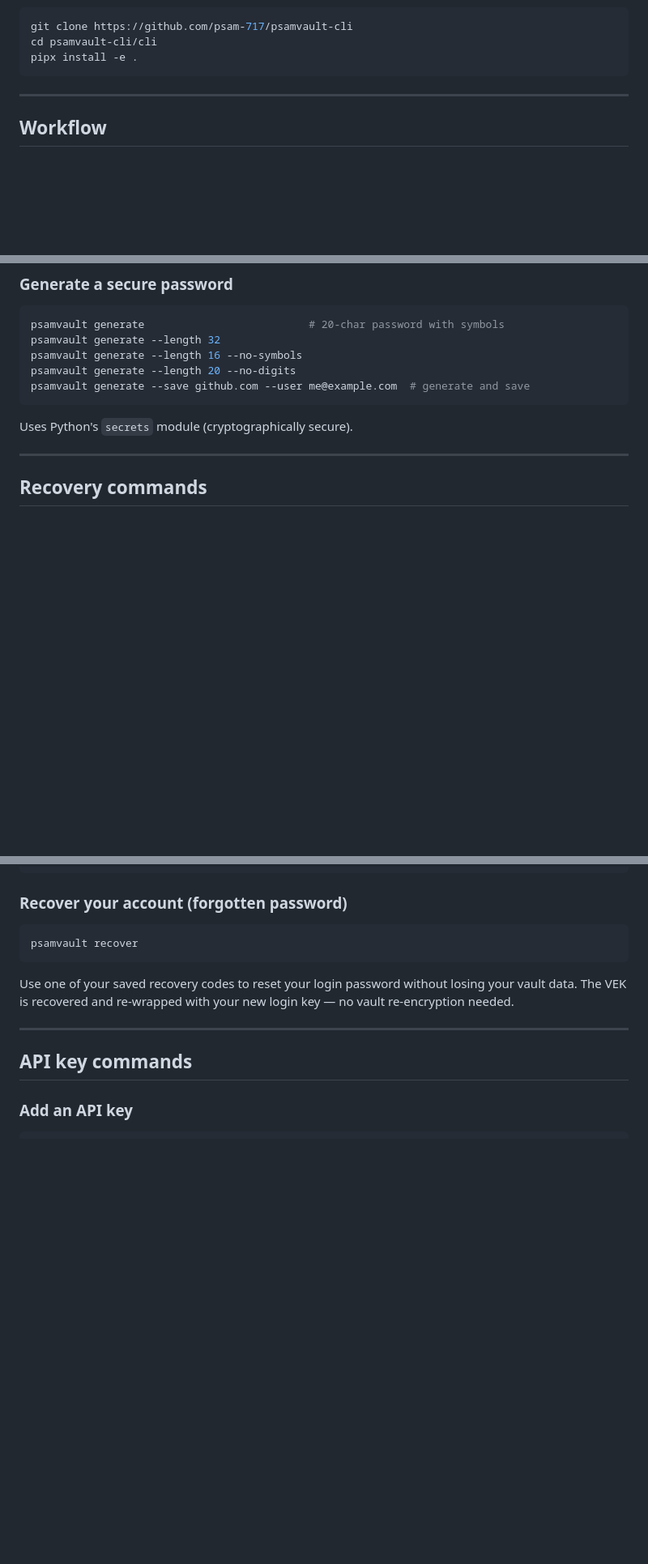
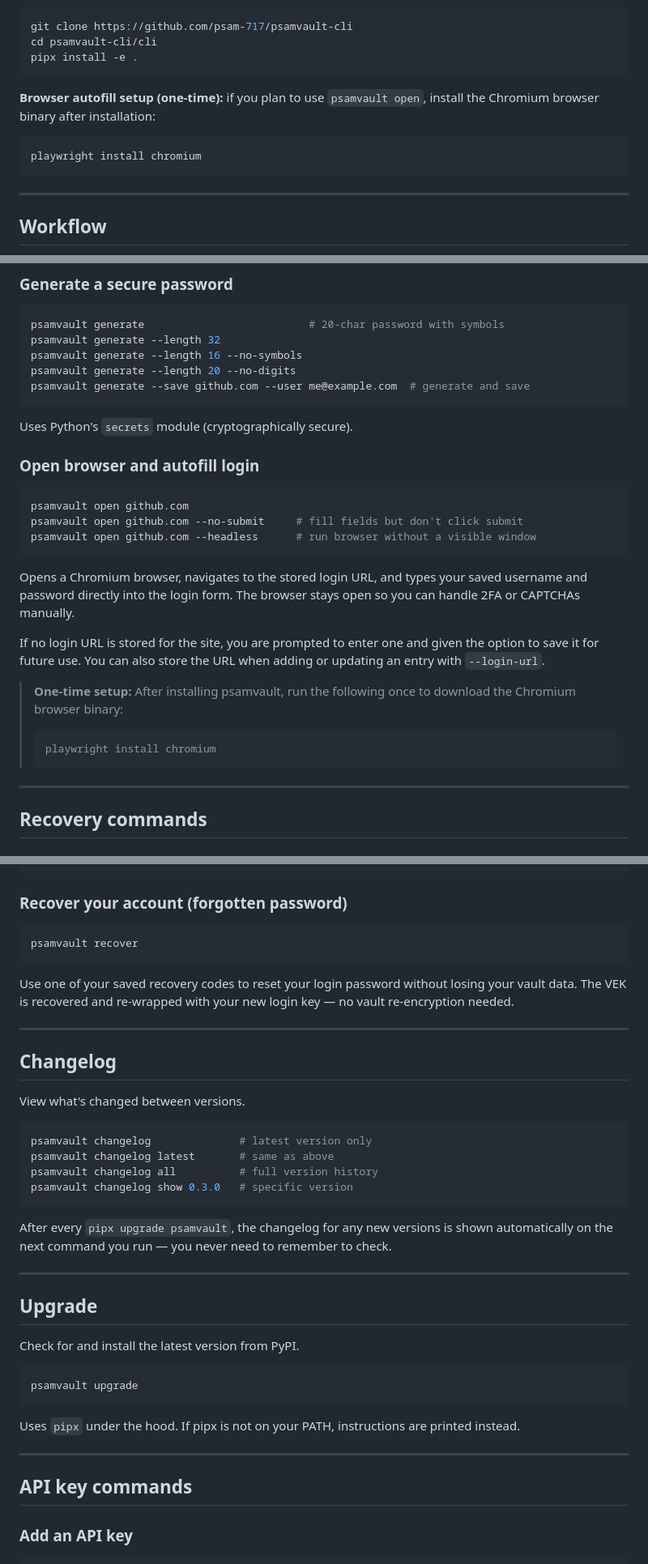
Before and after one commit to psam-717/psamvault-cli, a Markdown page: README.md, 3 parts joined by grey strips. Shown at 81% size. GitHub-like rendering; blank space fills up the shorter version.

Commit message:
docs(README): document browser open, changelog, upgrade, and --login-url
Add sections and usage examples for:
- psamvault open (browser autofill with Playwright, one-time setup note)
- --login-url flag on add/update, clickable URL in get output
- psamvault changelog (latest/all/show subcommands, auto-show after upgrade)
- psamvault upgrade (pipx-based upgrade command)
- --version / -V flag mention at the top
- Expanded command alias table and group list to include browser, changelog, upgrade

Co-authored-by: Copilot <223556219+Copilot@users.noreply.github.com>

````diff
--- a/README.md
+++ b/README.md
@@ -53,6 +57,12 @@ Or install from source:
 git clone https://github.com/psam-717/psamvault-cli
 cd psamvault-cli/cli
 pipx install -e .
+```
+
+**Browser autofill setup (one-time):** if you plan to use `psamvault open`, install the Chromium browser binary after installation:
+
+```bash
+playwright install chromium
 ```
 
 ---
@@ -192,6 +210,23 @@ psamvault generate --save github.com --user me@example.com  # generate and save
 ```
 
 Uses Python's `secrets` module (cryptographically secure).
+
+### Open browser and autofill login
+
+```bash
+psamvault open github.com
+psamvault open github.com --no-submit     # fill fields but don't click submit
+psamvault open github.com --headless      # run browser without a visible window
+```
+
+Opens a Chromium browser, navigates to the stored login URL, and types your saved username and password directly into the login form. The browser stays open so you can handle 2FA or CAPTCHAs manually.
+
+If no login URL is stored for the site, you are prompted to enter one and given the option to save it for future use. You can also store the URL when adding or updating an entry with `--login-url`.
+
+> **One-time setup:** After installing psamvault, run the following once to download the Chromium browser binary:
+> ```bash
+> playwright install chromium
+> ```
 
 ---
 
@@ -220,6 +255,33 @@ psamvault recover
 ```
 
 Use one of your saved recovery codes to reset your login password without losing your vault data. The VEK is recovered and re-wrapped with your new login key — no vault re-encryption needed.
+
+---
+
+## Changelog
+
+View what's changed between versions.
+
+```bash
+psamvault changelog              # latest version only
+psamvault changelog latest       # same as above
+psamvault changelog all          # full version history
+psamvault changelog show 0.3.0   # specific version
+```
+
+After every `pipx upgrade psamvault`, the changelog for any new versions is shown automatically on the next command you run — you never need to remember to check.
+
+---
+
+## Upgrade
+
+Check for and install the latest version from PyPI.
+
+```bash
+psamvault upgrade
+```
+
+Uses `pipx` under the hood. If pipx is not on your PATH, instructions are printed instead.
 
 ---
 
````
Also changed, not shown: other parts of README.md (+18 -0 lines).
